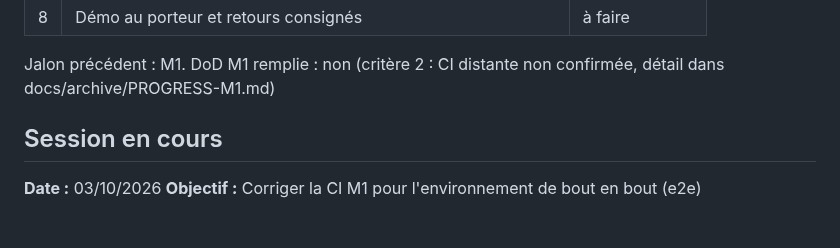
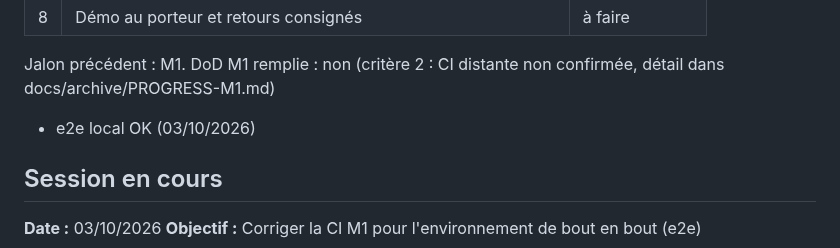
Before and after one commit to sayoung/DARDEV-, a Markdown page: docs/PROGRESS.md, the part around the change. GitHub-like rendering; blank space fills up the shorter version.

```diff
--- a/docs/PROGRESS.md
+++ b/docs/PROGRESS.md
@@ -18,6 +18,7 @@ Livrable : Upload de 10 panoramas Insta360 → tous READY.
 | 8 | Démo au porteur et retours consignés | à faire |
 
 Jalon précédent : M1. DoD M1 remplie : non (critère 2 : CI distante non confirmée, détail dans docs/archive/PROGRESS-M1.md)
+- e2e local OK (03/10/2026)
 
 ## Session en cours
 
```
Also changed, not shown: docs/screenshots/login-ar.png, docs/screenshots/m1-tour-published.png, screenshot1.png (added), screenshot2.png (added), 3 other files.
